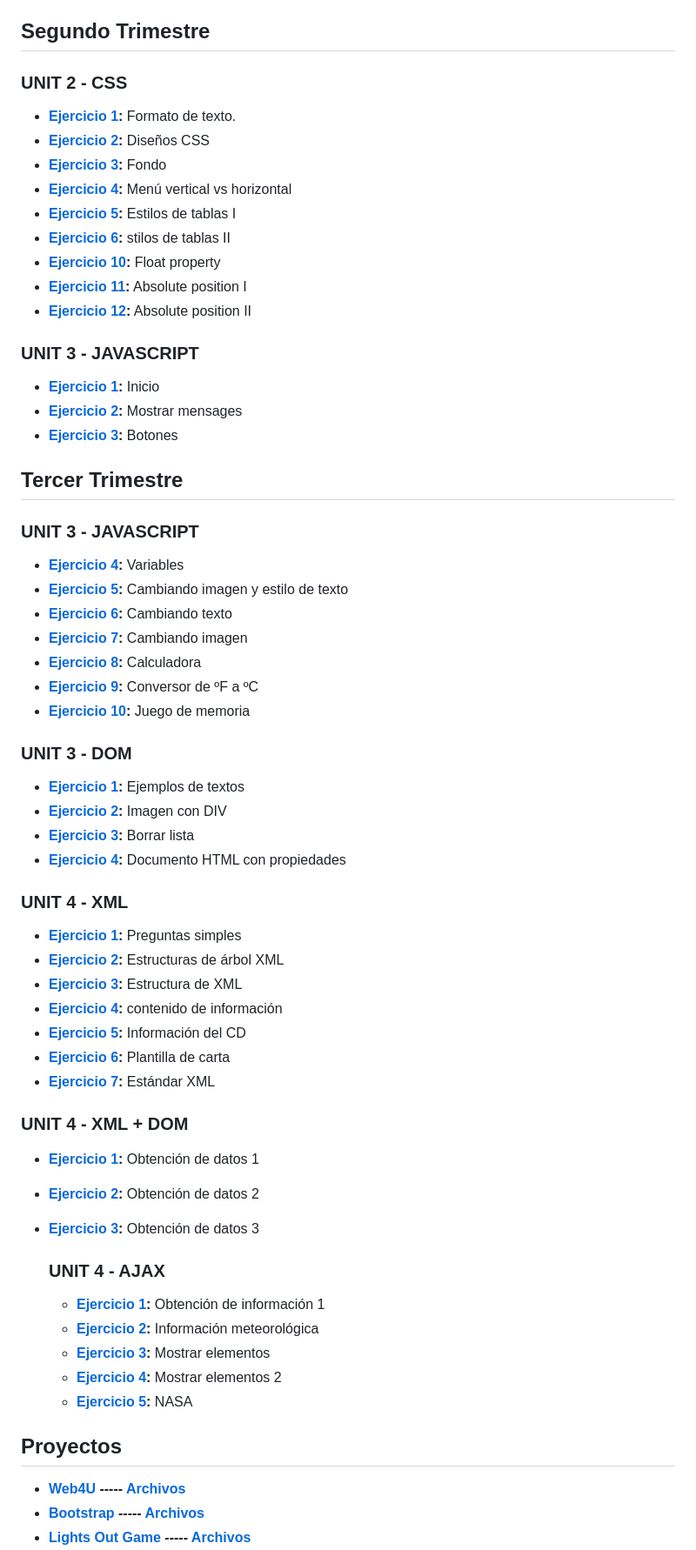
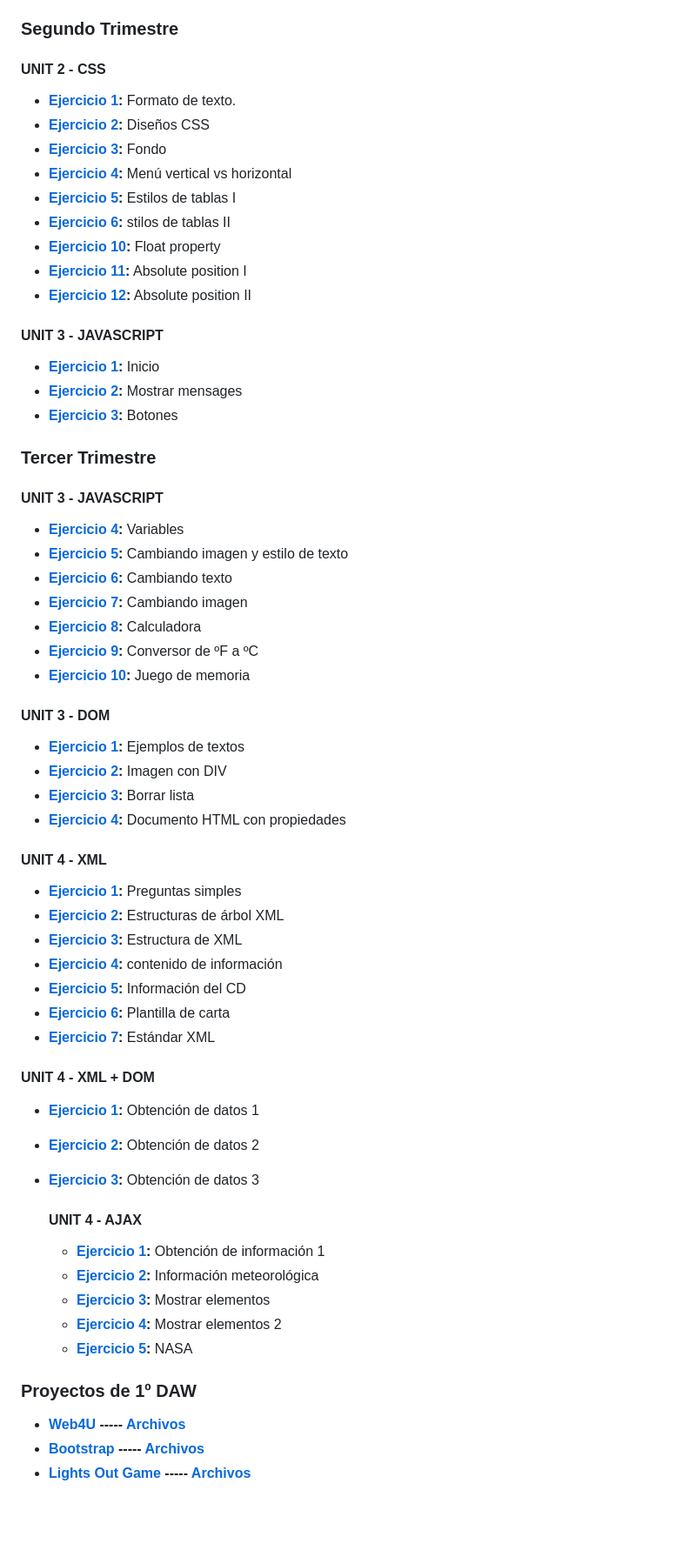
Before and after one commit to Fran0rtiz/LLMM-DAW, a Markdown page: README.md, the part around one of its changes. Shown at 87% size. Drawn GitHub-style; blank space fills up the shorter version.

```diff
--- a/README.md
+++ b/README.md
@@ -38,9 +40,9 @@ Este repositorio incluye actividades llevadas a cabo en el módulo Lenguaje de M
 - **[Ejercicio 28](https://github.com/Fran0rtiz/LLMM-DAW/blob/main/Tema%202/Ejercicio%2028/Ejercicio%2028.html):** página con un video incrustado de Youtube
 
 
-## Segundo Trimestre
+### Segundo Trimestre
 
-### UNIT 2 - CSS
+#### UNIT 2 - CSS
 - **[Ejercicio 1](https://github.com/Fran0rtiz/LLMM-DAW/blob/main/UNIT%202%20-%20CSS/Ejercicio%201/Curriculum.html):** Formato de texto.
 - **[Ejercicio 2](https://github.com/Fran0rtiz/LLMM-DAW/blob/main/UNIT%202%20-%20CSS/Ejercicio%202/poe.html):** Diseños CSS
 - **[Ejercicio 3](https://github.com/Fran0rtiz/LLMM-DAW/tree/main/UNIT%202%20-%20CSS/Ejercicio%203):** Fondo
@@ -51,15 +53,15 @@ Este repositorio incluye actividades llevadas a cabo en el módulo Lenguaje de M
 - **[Ejercicio 11](https://github.com/Fran0rtiz/LLMM-DAW/blob/main/UNIT%202%20-%20CSS/Ejercicio%2011/Ejercicio%2011.html):** Absolute position I
 - **[Ejercicio 12](https://github.com/Fran0rtiz/LLMM-DAW/blob/main/UNIT%202%20-%20CSS/Ejercicio%2012/Ejercicio%2012.html):**  Absolute position II
 
-### UNIT 3 - JAVASCRIPT
+#### UNIT 3 - JAVASCRIPT
 - **[Ejercicio 1](https://github.com/Fran0rtiz/LLMM-DAW/blob/main/UNIT%203%20-%20JAVASCRIPT/Ejercicio%201/Ejercicio%201.html):** Inicio
 - **[Ejercicio 2](https://github.com/Fran0rtiz/LLMM-DAW/blob/main/UNIT%203%20-%20JAVASCRIPT/Ejercicio%202/Ejercicio%202.html):** Mostrar mensages
 - **[Ejercicio 3](https://github.com/Fran0rtiz/LLMM-DAW/blob/main/UNIT%203%20-%20JAVASCRIPT/Ejercicio%203%20Botones/Ejercicio3.html):** Botones
 
 
-## Tercer Trimestre
+### Tercer Trimestre
 
-### UNIT 3 - JAVASCRIPT
+#### UNIT 3 - JAVASCRIPT
 - **[Ejercicio 4](https://github.com/Fran0rtiz/LLMM-DAW/blob/main/UNIT%203%20-%20JAVASCRIPT/Ejercicio%204/Ejercicio%204.html):** Variables
 - **[Ejercicio 5](https://github.com/Fran0rtiz/LLMM-DAW/blob/main/UNIT%203%20-%20JAVASCRIPT/Ejercicio%205/Ejercicio%205.html):** Cambiando imagen y estilo de texto
 - **[Ejercicio 6](https://github.com/Fran0rtiz/LLMM-DAW/blob/main/UNIT%203%20-%20JAVASCRIPT/Ejercicio%206/Ejercicio%206.html):** Cambiando texto
@@ -68,13 +70,13 @@ Este repositorio incluye actividades llevadas a cabo en el módulo Lenguaje de M
 - **[Ejercicio 9](https://github.com/Fran0rtiz/LLMM-DAW/blob/main/UNIT%203%20-%20JAVASCRIPT/Ejercicio%209/Ejercicio%209.html):** Conversor de ºF a ºC
 - **[Ejercicio 10](https://github.com/Fran0rtiz/LLMM-DAW/blob/main/UNIT%203%20-%20JAVASCRIPT/Ejercicio%210/Ejercicio%210.html):** Juego de memoria
 
-### UNIT 3 - DOM
+#### UNIT 3 - DOM
 - **[Ejercicio 1](https://github.com/Fran0rtiz/LLMM-DAW/blob/main/UNIT%203%20-%20DOM/Ejercicio%201/Ejercicio%201.html):** Ejemplos de textos
 - **[Ejercicio 2](https://github.com/Fran0rtiz/LLMM-DAW/blob/main/UNIT%203%20-%20DOM/Ejercicio%202/Ejercicio%202.html):** Imagen con DIV
 - **[Ejercicio 3](https://github.com/Fran0rtiz/LLMM-DAW/blob/main/UNIT%203%20-%20DOM/Ejercicio%203/Ejercicio%203.html):** Borrar lista
 - **[Ejercicio 4](https://github.com/Fran0rtiz/LLMM-DAW/blob/main/UNIT%203%20-%20DOM/Ejercicio%204/Ejercicio%204.html):** Documento HTML con propiedades
 
-### UNIT 4 - XML
+#### UNIT 4 - XML
 - **[Ejercicio 1](https://github.com/Fran0rtiz/LLMM-DAW/blob/main/UNIT%204%20-%20XML/Ejercicio%201/Ejercicio%201.html):** Preguntas simples
 - **[Ejercicio 2](https://github.com/Fran0rtiz/LLMM-DAW/blob/main/UNIT%204%20-%20XML/Ejercicio%202/Ejercicio%202.html):** Estructuras de árbol XML
 - **[Ejercicio 3](https://github.com/Fran0rtiz/LLMM-DAW/blob/main/UNIT%204%20-%20XML/Ejercicio%203/Ejercicio%203.html):** Estructura de XML
@@ -83,12 +85,12 @@ Este repositorio incluye actividades llevadas a cabo en el módulo Lenguaje de M
 - **[Ejercicio 6](https://github.com/Fran0rtiz/LLMM-DAW/blob/main/UNIT%204%20-%20XML/Ejercicio%206/Ejercicio%206.html):** Plantilla de carta
 - **[Ejercicio 7](https://github.com/Fran0rtiz/LLMM-DAW/blob/main/UNIT%204%20-%20XML/Ejercicio%207/Ejercicio%207.html):** Estándar XML
 
-### UNIT 4 - XML + DOM
+#### UNIT 4 - XML + DOM
 - **[Ejercicio 1](https://github.com/Fran0rtiz/LLMM-DAW/blob/main/UNIT%204%20-%20XML%20%2B%20DOM/Ejercicio%201/Ejercicio%201.html):** Obtención de datos 1
 - **[Ejercicio 2](https://github.com/Fran0rtiz/LLMM-DAW/blob/main/UNIT%204%20-%20XML%20%2B%20DOM/Ejercicio%202/Ejercicio%202.html):** Obtención de datos 2
 - **[Ejercicio 3](https://github.com/Fran0rtiz/LLMM-DAW/blob/main/UNIT%204%20-%20XML%20%2B%20DOM/Ejercicio%203/Ejercicio%203.html):** Obtención de datos 3
 
-  ### UNIT 4 - AJAX
+  #### UNIT 4 - AJAX
   - **[Ejercicio 1](https://github.com/Fran0rtiz/LLMM-DAW/blob/main/UNIT%204%20-%20AJAX/Ejercicio%201/Ejercicio%201.html):** Obtención de información 1
   - **[Ejercicio 2](https://github.com/Fran0rtiz/LLMM-DAW/tree/main/UNIT%204%20-%20AJAX/Ejercicio%202):** Información meteorológica
   - **[Ejercicio 3](https://github.com/Fran0rtiz/LLMM-DAW/blob/main/UNIT%204%20-%20AJAX/Ejercicio%203/Ejercicio%203.html):** Mostrar elementos
@@ -97,7 +99,7 @@ Este repositorio incluye actividades llevadas a cabo en el módulo Lenguaje de M
 
 
 
-## Proyectos
+### Proyectos de 1º DAW
 - **[Web4U](https://fran0rtiz.github.io/Web4U/) ----- [Archivos](https://github.com/Fran0rtiz/Web4U)**
 - **[Bootstrap](https://fran0rtiz.github.io/bootstrap/) ----- [Archivos](https://github.com/Fran0rtiz/bootstrap)**
 - **[Lights Out Game](https://fran0rtiz.github.io/Lights-Out-Game/) ----- [Archivos](https://github.com/Fran0rtiz/Lights-Out-Game)**
```
Also changed, not shown: other parts of README.md (+4 -2 lines).
